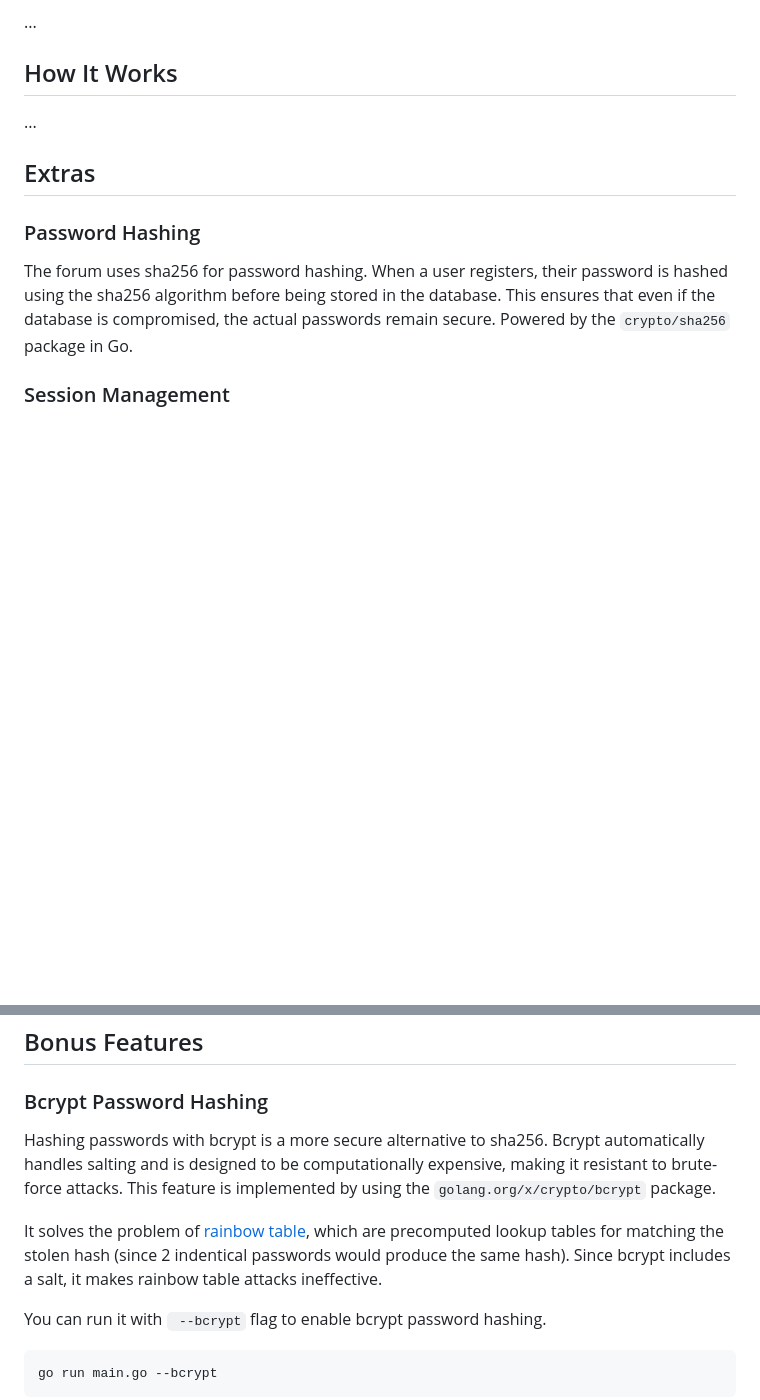
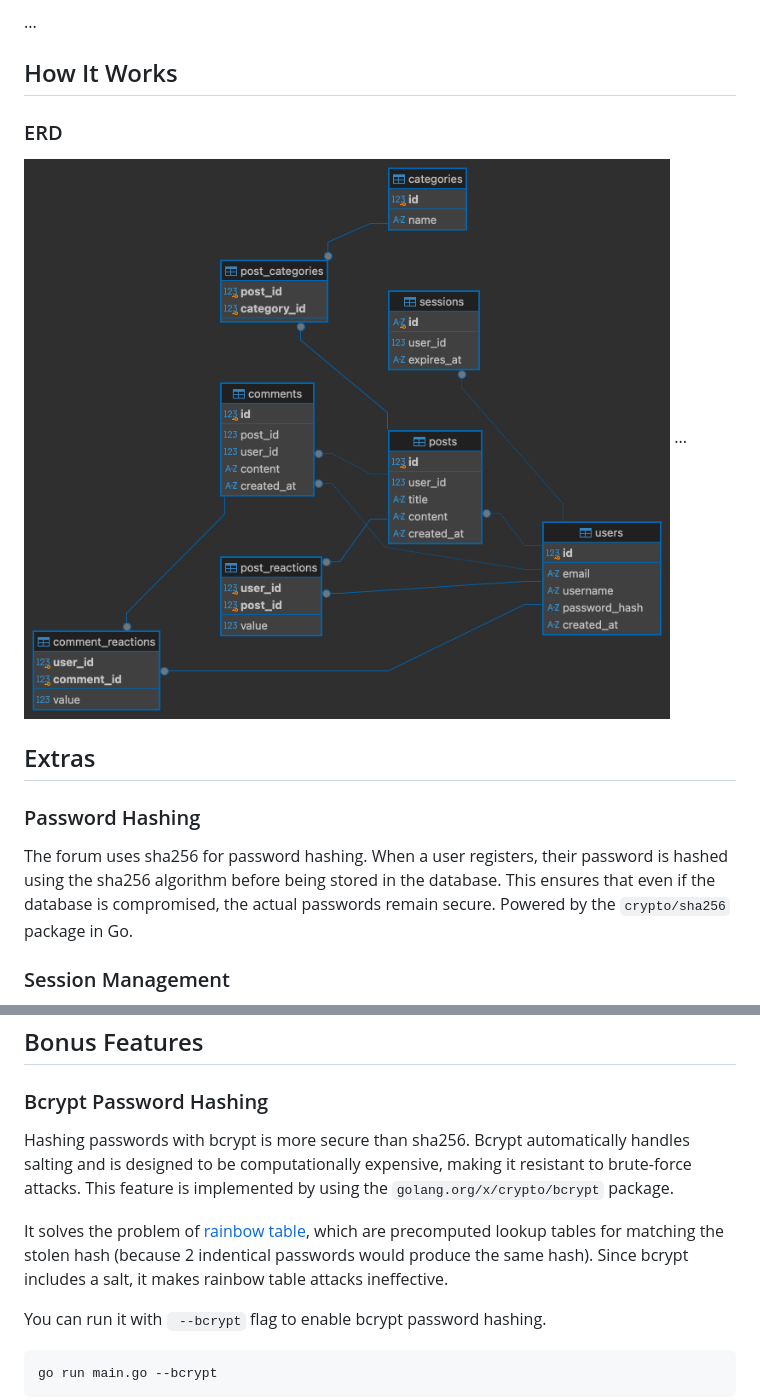
Before and after one commit to phuocvu911/literary-lions, a Markdown page: realREADME.md, 2 parts joined by grey strips. Rendered like a GitHub page; pictures changed too: erd.png (added); blank space fills up the shorter version.

Commit message:
update README with erd

```diff
--- a/realREADME.md
+++ b/realREADME.md
@@ -22,7 +22,8 @@ Docker deployment:
 ...
 
 ## How It Works
-
+### ERD
+![ERD Diagram](/erd.png)
 ...
 
 ## Extras
@@ -51,9 +52,9 @@ Aman
 
 ### Bcrypt Password Hashing
 
-Hashing passwords with bcrypt is a more secure alternative to sha256. Bcrypt automatically handles salting and is designed to be computationally expensive, making it resistant to brute-force attacks. This feature is implemented by using the `golang.org/x/crypto/bcrypt` package.
+Hashing passwords with bcrypt is more secure than sha256. Bcrypt automatically handles salting and is designed to be computationally expensive, making it resistant to brute-force attacks. This feature is implemented by using the `golang.org/x/crypto/bcrypt` package.
 
-It solves the problem of [rainbow table](https://www.huntress.com/cybersecurity-101/topic/rainbow-table-defined), which are precomputed lookup tables for matching the stolen hash (since 2 indentical passwords would produce the same hash). Since bcrypt includes a salt, it makes rainbow table attacks ineffective.
+It solves the problem of [rainbow table](https://www.huntress.com/cybersecurity-101/topic/rainbow-table-defined), which are precomputed lookup tables for matching the stolen hash (because 2 indentical passwords would produce the same hash). Since bcrypt includes a salt, it makes rainbow table attacks ineffective.
 
 You can run it with ` --bcrypt` flag to enable bcrypt password hashing.
 
```
